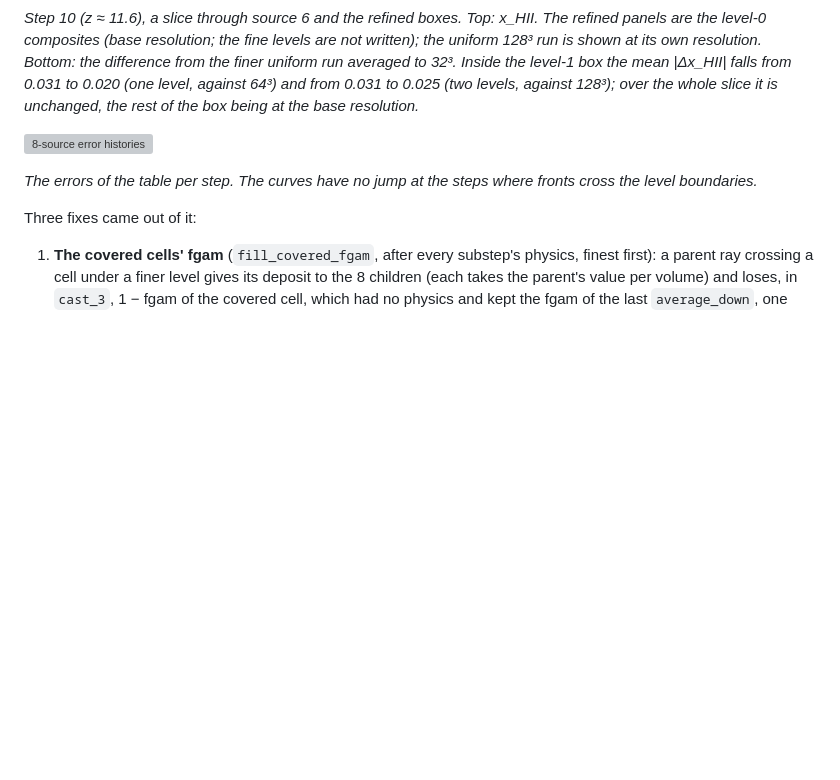
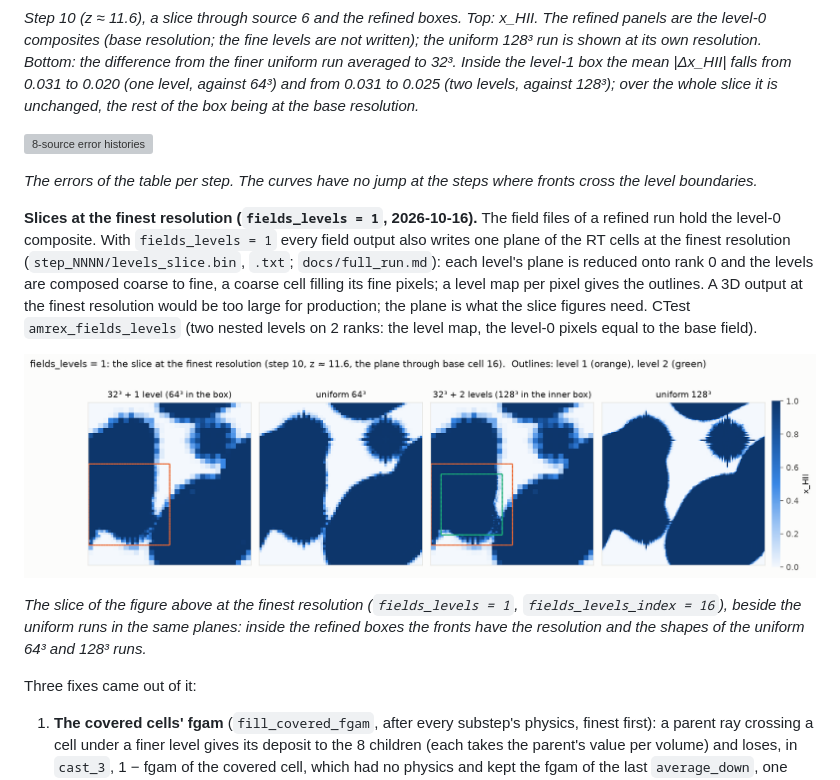
Before and after one commit to astromcquinn/NewRadHydroCode, a Markdown page: docs/stage_f.md, the part around the change. Rendered like a GitHub page; pictures changed too: docs/figures/amr_ifront8_fine.png (added); blank space fills up the shorter version; grey boxes are pictures that could not be loaded.

```diff
--- a/docs/stage_f.md
+++ b/docs/stage_f.md
@@ -394,6 +394,24 @@ at the base resolution.*
 *The errors of the table per step. The curves have no jump at the
 steps where fronts cross the level boundaries.*
 
+**Slices at the finest resolution (`fields_levels = 1`, 2026-10-16).** The
+field files of a refined run hold the level-0 composite. With
+`fields_levels = 1` every field output also writes one plane of the RT
+cells at the finest resolution (`step_NNNN/levels_slice.bin`, `.txt`;
+`docs/full_run.md`): each level's plane is reduced onto rank 0 and the
+levels are composed coarse to fine, a coarse cell filling its fine
+pixels; a level map per pixel gives the outlines. A 3D output at the finest
+resolution would be too large for production; the plane is what the slice
+figures need. CTest `amrex_fields_levels` (two nested levels on 2 ranks:
+the level map, the level-0 pixels equal to the base field).
+
+![The 8-source slice at the finest resolution](figures/amr_ifront8_fine.png)
+
+*The slice of the figure above at the finest resolution (`fields_levels =
+1`, `fields_levels_index = 16`), beside the uniform runs in the same
+planes: inside the refined boxes the fronts have the resolution and the
+shapes of the uniform 64³ and 128³ runs.*
+
 Three fixes came out of it:
 
 1. **The covered cells' fgam** (`fill_covered_fgam`, after every
```
Also changed, not shown: docs/STATUS.md (+8 -0 lines), docs/full_run.md (+1 -0 lines), 3 other files.
